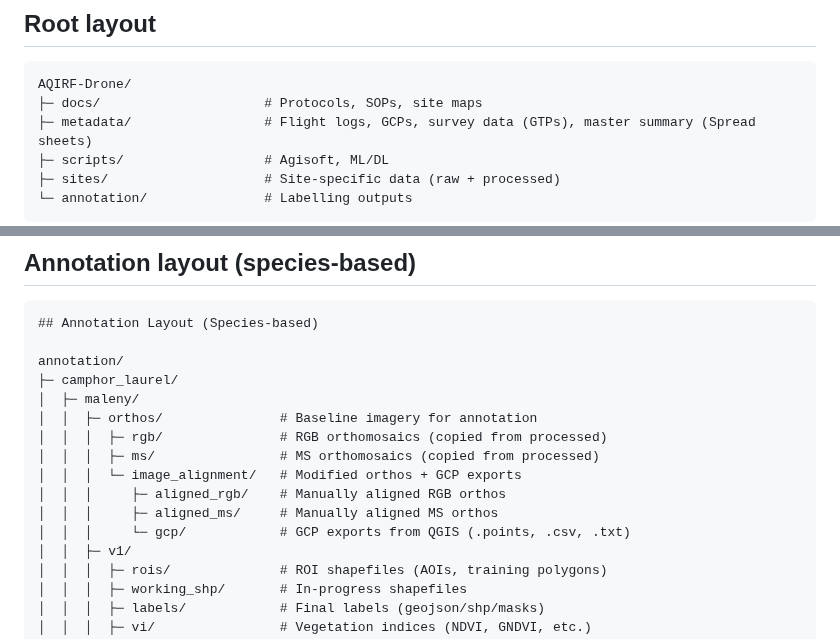
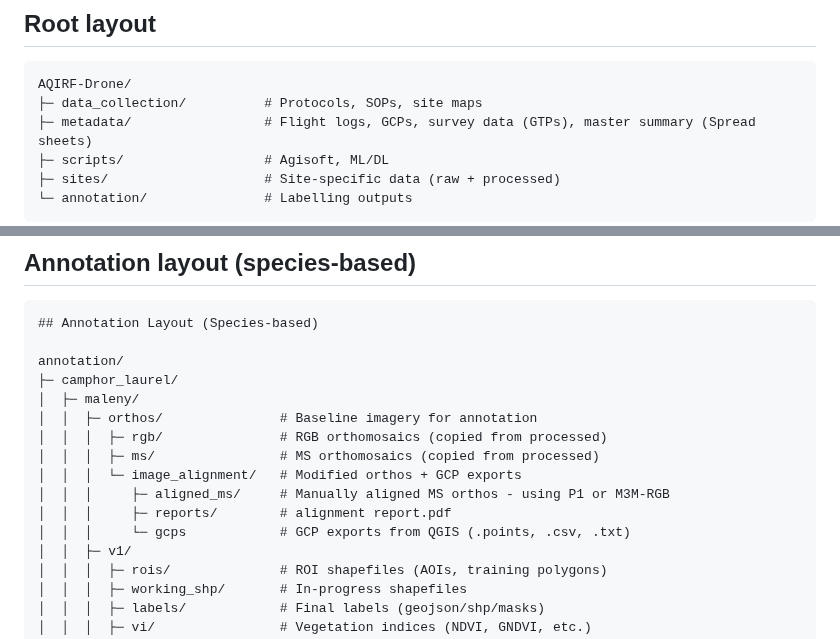
Before and after one commit to Narmilan-A/Smart-Vegetation-Mapping-Workshop, a Markdown page: additional_resources/AQIRF_folder_structure_v6.md, 2 parts joined by grey strips. Rendered like a GitHub page.

````diff
--- a/additional_resources/AQIRF_folder_structure_v6.md
+++ b/additional_resources/AQIRF_folder_structure_v6.md
@@ -3,7 +3,7 @@
 ## Root layout
 ```
 AQIRF-Drone/
-├─ docs/                     # Protocols, SOPs, site maps
+├─ data_collection/          # Protocols, SOPs, site maps
 ├─ metadata/                 # Flight logs, GCPs, survey data (GTPs), master summary (Spread sheets)
 ├─ scripts/                  # Agisoft, ML/DL
 ├─ sites/                    # Site-specific data (raw + processed)
@@ -88,9 +88,9 @@ annotation/
 │  │  │  ├─ rgb/               # RGB orthomosaics (copied from processed)
 │  │  │  ├─ ms/                # MS orthomosaics (copied from processed)
 │  │  │  └─ image_alignment/   # Modified orthos + GCP exports
-│  │  │     ├─ aligned_rgb/    # Manually aligned RGB orthos
-│  │  │     ├─ aligned_ms/     # Manually aligned MS orthos
-│  │  │     └─ gcp/            # GCP exports from QGIS (.points, .csv, .txt)
+│  │  │     ├─ aligned_ms/     # Manually aligned MS orthos - using P1 or M3M-RGB
+│  │  │     ├─ reports/        # alignment report.pdf
+│  │  │     └─ gcps            # GCP exports from QGIS (.points, .csv, .txt)
 │  │  ├─ v1/
 │  │  │  ├─ rois/              # ROI shapefiles (AOIs, training polygons)
 │  │  │  ├─ working_shp/       # In-progress shapefiles
````
Also changed, not shown: other parts of additional_resources/AQIRF_folder_structure_v6.md (+7 -10 lines).
